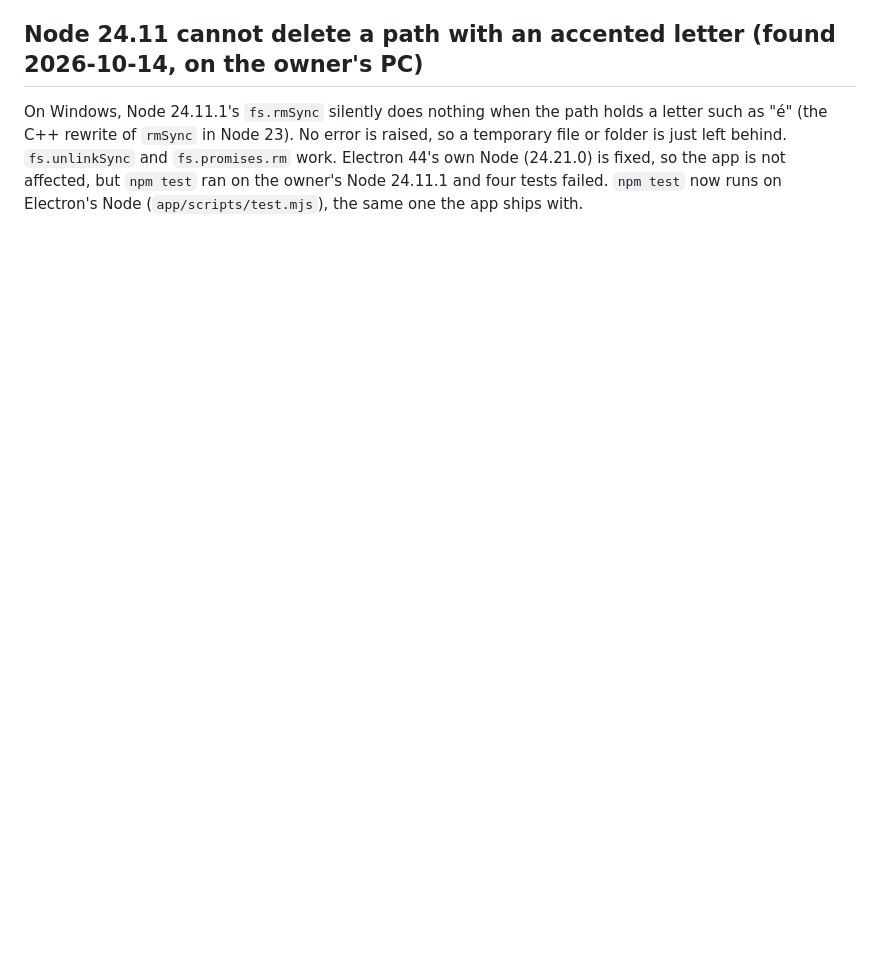
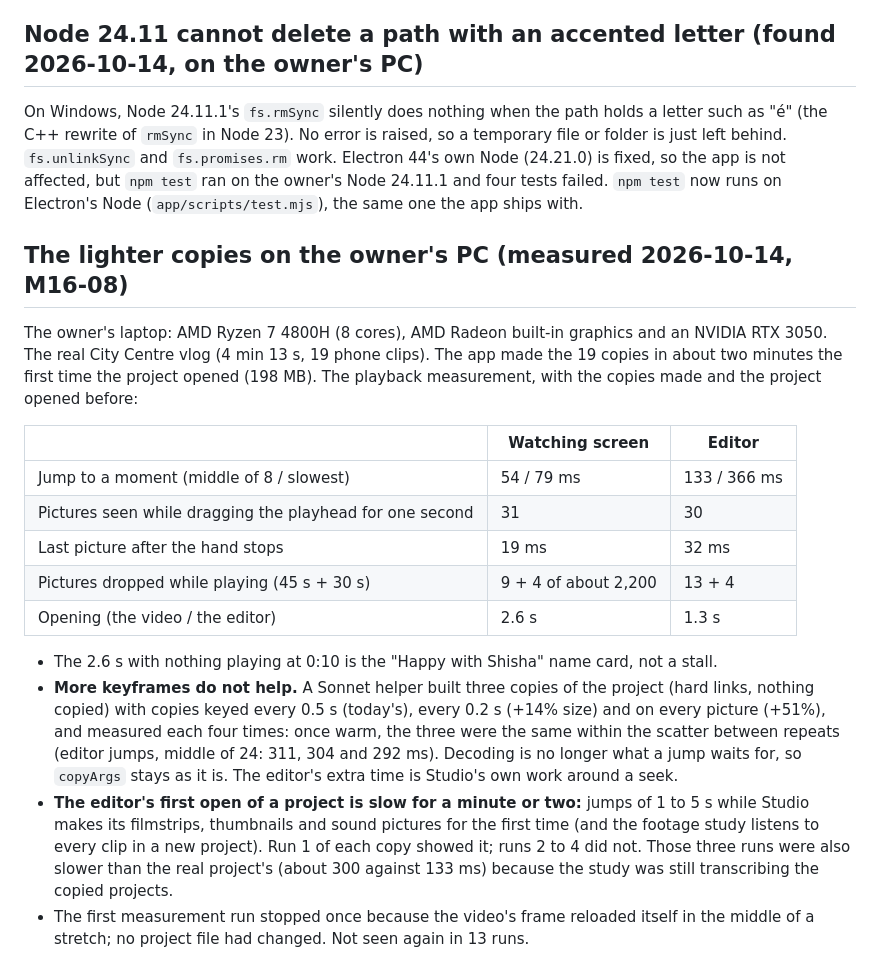
Before and after one commit to webziko/kushmanji, a Markdown page: docs/FINDINGS.md, the part around the change. GitHub-like rendering; blank space fills up the shorter version.

```diff
--- a/docs/FINDINGS.md
+++ b/docs/FINDINGS.md
@@ -225,3 +225,30 @@ rewrite of `rmSync` in Node 23). No error is raised, so a temporary file or fold
 `fs.unlinkSync` and `fs.promises.rm` work. Electron 44's own Node (24.21.0) is fixed, so the app is not affected,
 but `npm test` ran on the owner's Node 24.11.1 and four tests failed. `npm test` now runs on Electron's Node
 (`app/scripts/test.mjs`), the same one the app ships with.
+
+## The lighter copies on the owner's PC (measured 2026-10-14, M16-08)
+
+The owner's laptop: AMD Ryzen 7 4800H (8 cores), AMD Radeon built-in graphics and an NVIDIA RTX 3050. The real
+City Centre vlog (4 min 13 s, 19 phone clips). The app made the 19 copies in about two minutes the first time
+the project opened (198 MB). The playback measurement, with the copies made and the project opened before:
+
+| | Watching screen | Editor |
+| --- | --- | --- |
+| Jump to a moment (middle of 8 / slowest) | 54 / 79 ms | 133 / 366 ms |
+| Pictures seen while dragging the playhead for one second | 31 | 30 |
+| Last picture after the hand stops | 19 ms | 32 ms |
+| Pictures dropped while playing (45 s + 30 s) | 9 + 4 of about 2,200 | 13 + 4 |
+| Opening (the video / the editor) | 2.6 s | 1.3 s |
+
+- The 2.6 s with nothing playing at 0:10 is the "Happy with Shisha" name card, not a stall.
+- **More keyframes do not help.** A Sonnet helper built three copies of the project (hard links, nothing copied)
+  with copies keyed every 0.5 s (today's), every 0.2 s (+14% size) and on every picture (+51%), and measured
+  each four times: once warm, the three were the same within the scatter between repeats (editor jumps, middle
+  of 24: 311, 304 and 292 ms). Decoding is no longer what a jump waits for, so `copyArgs` stays as it is. The
+  editor's extra time is Studio's own work around a seek.
+- **The editor's first open of a project is slow for a minute or two:** jumps of 1 to 5 s while Studio makes
+  its filmstrips, thumbnails and sound pictures for the first time (and the footage study listens to every clip
+  in a new project). Run 1 of each copy showed it; runs 2 to 4 did not. Those three runs were also slower than
+  the real project's (about 300 against 133 ms) because the study was still transcribing the copied projects.
+- The first measurement run stopped once because the video's frame reloaded itself in the middle of a stretch;
+  no project file had changed. Not seen again in 13 runs.
```
Also changed, not shown: PROGRESS.md (+11 -4 lines).
